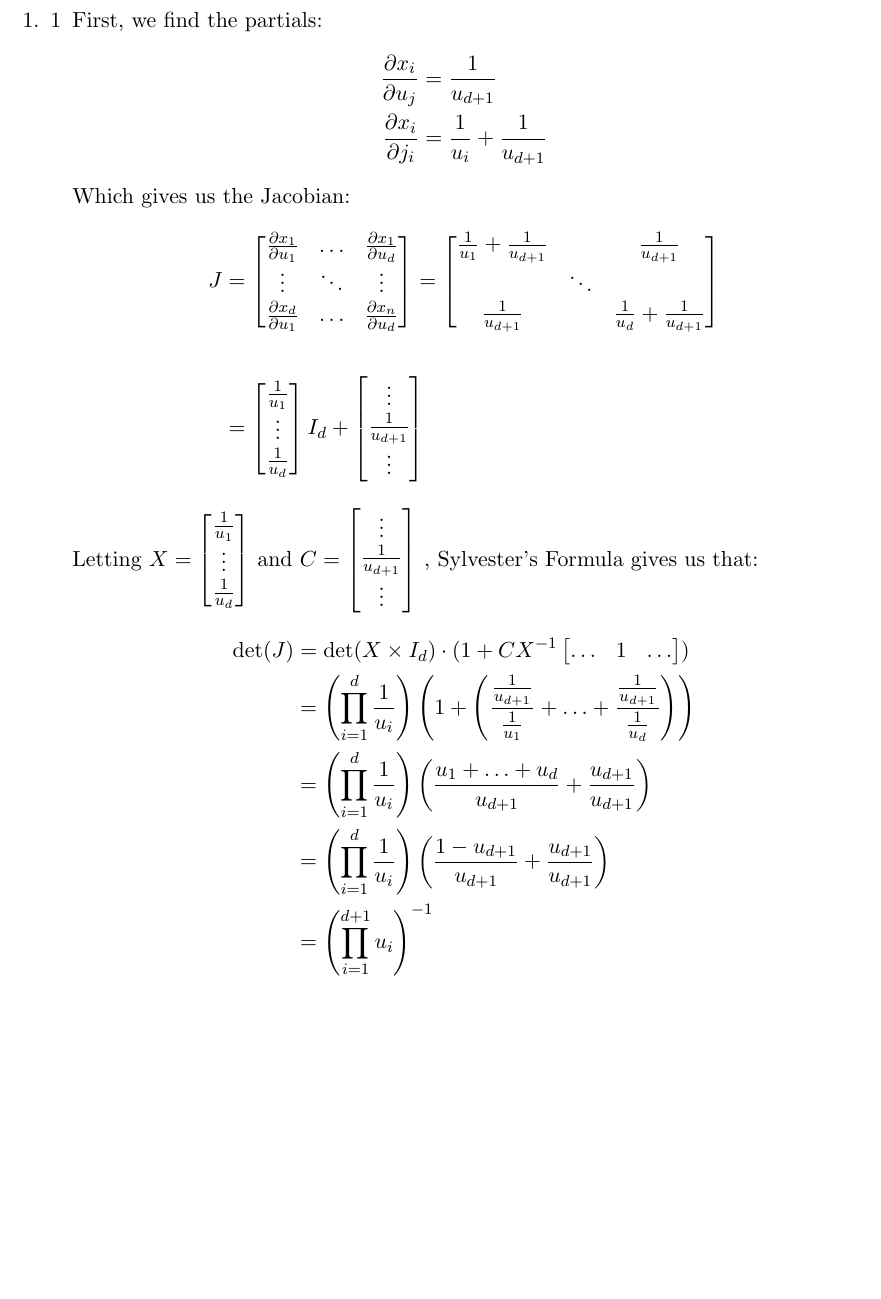
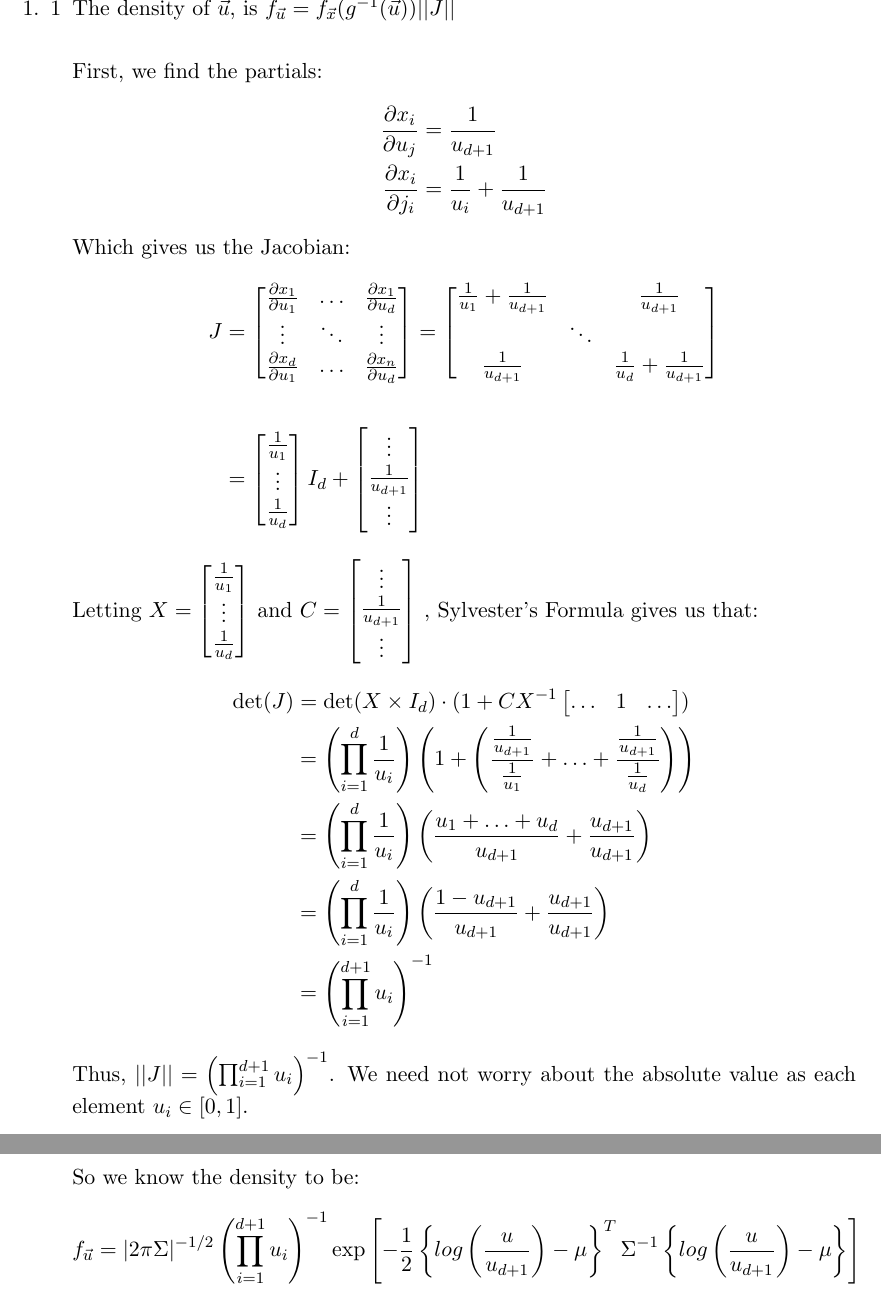
Before and after one commit to willyxiao/stat221, a LaTeX problem sheet (pset1_posted/tex/pset1_solution.tex): part of the page before the commit and two parts of pages 1 and 2 of 2 after it, the two joined at a grey line, cut at the place of the change, the shorter picture padded with empty space. Compiled offline with pdfLaTeX.

Commit message:
1.1 completed

```diff
--- a/pset1_posted/tex/pset1_solution.tex
+++ b/pset1_posted/tex/pset1_solution.tex
@@ -7,6 +7,9 @@
   \item
     \begin{enumerate}[1]
       \item
+        % We know $\vec{x} \sim N_d(\vec{\mu},\Sigma)$ and the density defined as $f_{\vec{x}}(\vec{x})$. \\
+        The density of $\vec{u}$, is $f_{\vec{u}} = f_{\vec{x}}(g^{-1}(\vec{u}))||J||$ \\
+
         First, we find the partials:
         \begin{align*}
           \frac{\partial x_i}{\partial u_j} &= \frac{1}{u_{d+1}} \\
@@ -59,6 +62,20 @@
                   \parens{ \frac{1 - u_{d+1}}{u_{d+1}} + \frac{u_{d+1}}{u_{d+1}}} \\
               &=  \parens{ \prod_{i = 1}^{d+1}{u_{i}} }^{-1}
         \end{align*}
+        Thus, $||J|| = \parens{ \prod_{i = 1}^{d+1}{u_{i}} }^{-1}$. We need not worry about the absolute value as each element $u_i \in [0,1]$. \\
+
+        So we know the density to be:
+        \begin{align*}
+          f_{\vec{u}} = |2\pi \Sigma|^{-1/2}
+                        \parens{ \prod_{i = 1}^{d+1}{u_{i}} }^{-1}
+                        \mbox{exp}
+                          \left[
+                            -\frac{1}{2}
+                            \left\{
+                              log\parens{ \frac{u}{u_{d+1}}}-\mu \right\}^T\Sigma^{-1}\left\{log\parens{ \frac{u}{u_{d+1}} }-\mu
+                            \right\}
+                          \right]
+        \end{align*}
     \end{enumerate}
 \end{enumerate}
 \end{document}
```
Also changed, not shown: pset1_posted/tex/pset1_solution.pdf.
